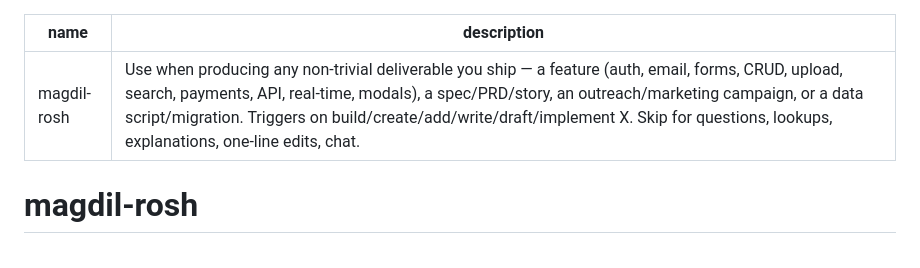
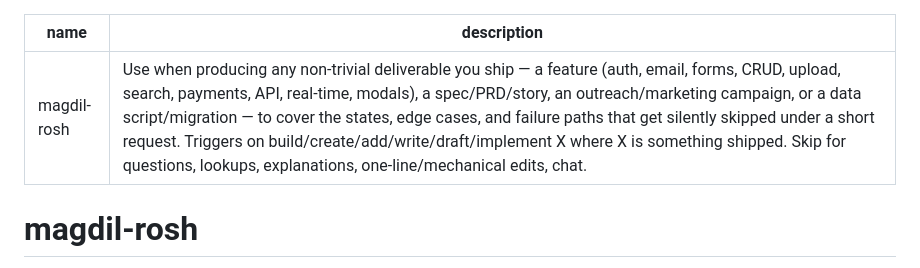
Before and after one commit to tickets-forge-dev/magdil-rosh, a Markdown page: magdil-rosh/SKILL.md, the part around the change. Rendered like a GitHub page.

Commit message:
docs: restore what-clause in description, add README; tighten trigger to shipped deliverables
Co-Authored-By: Claude Opus 4.8 (1M context) <noreply@anthropic.com>

```diff
--- a/magdil-rosh/SKILL.md
+++ b/magdil-rosh/SKILL.md
@@ -1,6 +1,6 @@
 ---
 name: magdil-rosh
-description: Use when producing any non-trivial deliverable you ship — a feature (auth, email, forms, CRUD, upload, search, payments, API, real-time, modals), a spec/PRD/story, an outreach/marketing campaign, or a data script/migration. Triggers on build/create/add/write/draft/implement X. Skip for questions, lookups, explanations, one-line edits, chat.
+description: Use when producing any non-trivial deliverable you ship — a feature (auth, email, forms, CRUD, upload, search, payments, API, real-time, modals), a spec/PRD/story, an outreach/marketing campaign, or a data script/migration — to cover the states, edge cases, and failure paths that get silently skipped under a short request. Triggers on build/create/add/write/draft/implement X where X is something shipped. Skip for questions, lookups, explanations, one-line/mechanical edits, chat.
 ---
 
 # magdil-rosh
```
Also changed, not shown: README.md (added, +59 -0 lines).
